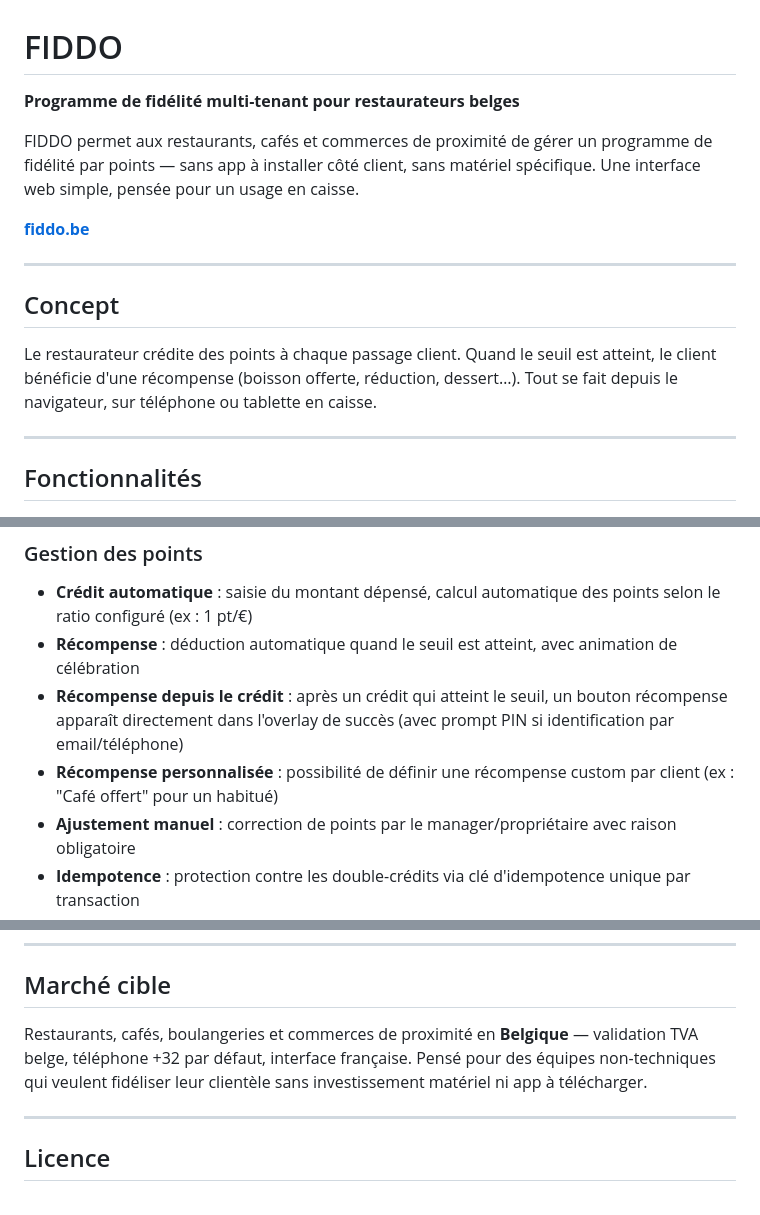
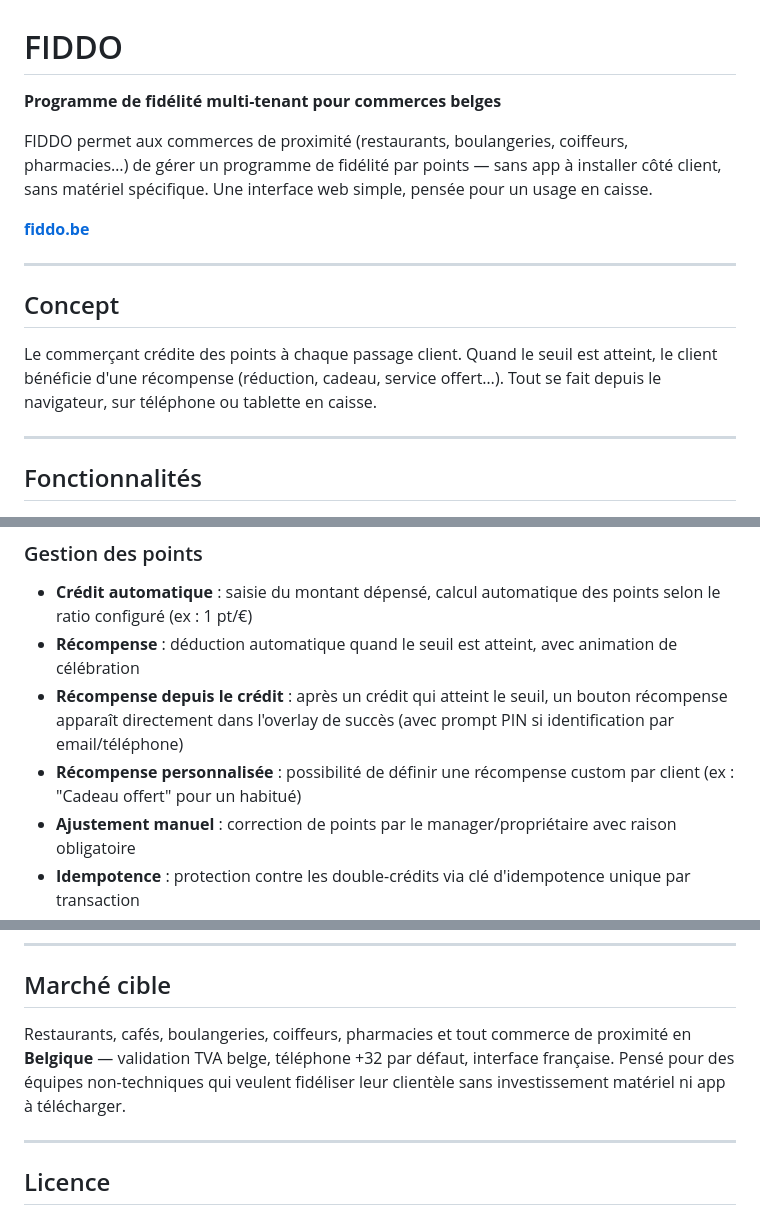
Before and after one commit to Damdidam/FIDDO, a Markdown page: README.md, 3 parts joined by grey strips. GitHub-like rendering.

```diff
--- a/README.md
+++ b/README.md
@@ -1,8 +1,8 @@
 # FIDDO
 
-**Programme de fidélité multi-tenant pour restaurateurs belges**
+**Programme de fidélité multi-tenant pour commerces belges**
 
-FIDDO permet aux restaurants, cafés et commerces de proximité de gérer un programme de fidélité par points — sans app à installer côté client, sans matériel spécifique. Une interface web simple, pensée pour un usage en caisse.
+FIDDO permet aux commerces de proximité (restaurants, boulangeries, coiffeurs, pharmacies…) de gérer un programme de fidélité par points — sans app à installer côté client, sans matériel spécifique. Une interface web simple, pensée pour un usage en caisse.
 
 **[fiddo.be](https://www.fiddo.be)**
 
@@ -10,7 +10,7 @@ FIDDO permet aux restaurants, cafés et commerces de proximité de gérer un pro
 
 ## Concept
 
-Le restaurateur crédite des points à chaque passage client. Quand le seuil est atteint, le client bénéficie d'une récompense (boisson offerte, réduction, dessert…). Tout se fait depuis le navigateur, sur téléphone ou tablette en caisse.
+Le commerçant crédite des points à chaque passage client. Quand le seuil est atteint, le client bénéficie d'une récompense (réduction, cadeau, service offert…). Tout se fait depuis le navigateur, sur téléphone ou tablette en caisse.
 
 ---
 
@@ -21,7 +21,7 @@ Le restaurateur crédite des points à chaque passage client. Quand le seuil est
 - **Crédit automatique** : saisie du montant dépensé, calcul automatique des points selon le ratio configuré (ex : 1 pt/€)
 - **Récompense** : déduction automatique quand le seuil est atteint, avec animation de célébration
 - **Récompense depuis le crédit** : après un crédit qui atteint le seuil, un bouton récompense apparaît directement dans l'overlay de succès (avec prompt PIN si identification par email/téléphone)
-- **Récompense personnalisée** : possibilité de définir une récompense custom par client (ex : "Café offert" pour un habitué)
+- **Récompense personnalisée** : possibilité de définir une récompense custom par client (ex : "Cadeau offert" pour un habitué)
 - **Ajustement manuel** : correction de points par le manager/propriétaire avec raison obligatoire
 - **Idempotence** : protection contre les double-crédits via clé d'idempotence unique par transaction
 
@@ -442,7 +442,7 @@ PORT=3000
 
 ## Marché cible
 
-Restaurants, cafés, boulangeries et commerces de proximité en **Belgique** — validation TVA belge, téléphone +32 par défaut, interface française. Pensé pour des équipes non-techniques qui veulent fidéliser leur clientèle sans investissement matériel ni app à télécharger.
+Restaurants, cafés, boulangeries, coiffeurs, pharmacies et tout commerce de proximité en **Belgique** — validation TVA belge, téléphone +32 par défaut, interface française. Pensé pour des équipes non-techniques qui veulent fidéliser leur clientèle sans investissement matériel ni app à télécharger.
 
 ---
 
```
